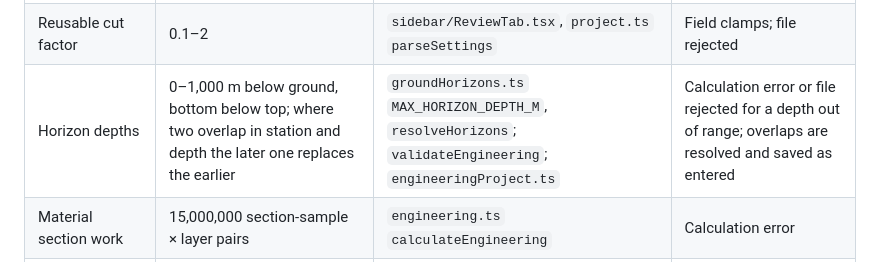
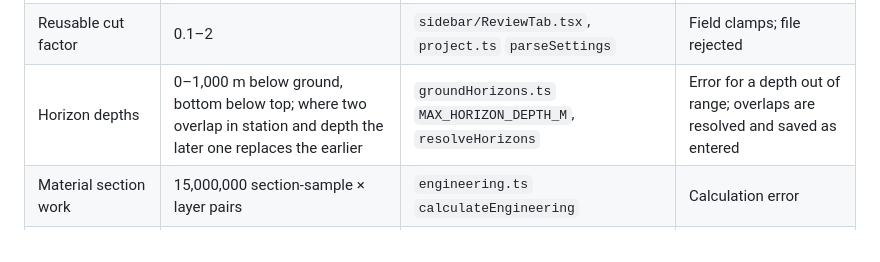
Before and after one commit to ahzs645/PGMaps, a Markdown page: docs/forestry-road-design/sections-quantities-and-costs.md, the part around the change. Rendered like a GitHub page.

```diff
--- a/docs/forestry-road-design/sections-quantities-and-costs.md
+++ b/docs/forestry-road-design/sections-quantities-and-costs.md
@@ -63,7 +63,7 @@ the optional delivered-cost borrow/waste allocation.
 | Culvert ditch dip                    | ditch at most 4 m below the hinge; dip grade 0.1–50 %                                                                       | `engine.ts` `MAX_DITCH_DIP_DEPTH`; `engineeringProject.ts`                 | Dip stops at 4 m                                                                 |
 | Material inputs                      | rate 0–10,000 $/bank m³, reusable 0–1, compaction 0.1–2                                                                     | `EngineeringControls.tsx`, `engineeringProject.ts`, `validateEngineering`  | Field clamps; file rejected; calculation error                                   |
 | Reusable cut factor                  | 0.1–2                                                                                                                       | `sidebar/ReviewTab.tsx`, `project.ts` `parseSettings`                      | Field clamps; file rejected                                                      |
-| Horizon depths                       | 0–1,000 m below ground, bottom below top; where two overlap in station and depth the later one replaces the earlier         | `groundHorizons.ts` `MAX_HORIZON_DEPTH_M`, `resolveHorizons`; `validateEngineering`; `engineeringProject.ts` | Calculation error or file rejected for a depth out of range; overlaps are resolved and saved as entered |
+| Horizon depths                       | 0–1,000 m below ground, bottom below top; where two overlap in station and depth the later one replaces the earlier         | `groundHorizons.ts` `MAX_HORIZON_DEPTH_M`, `resolveHorizons`               | Error for a depth out of range; overlaps are resolved and saved as entered       |
 | Material section work                | 15,000,000 section-sample × layer pairs                                                                                     | `engineering.ts` `calculateEngineering`                                    | Calculation error                                                                |
 | Haul allocation                      | 20,000,000 comparisons; 20,000 movements                                                                                    | `engineering.ts` `allocateHaul`                                            | Calculation error, not a truncated allocation                                    |
 | Haul distances                       | free haul ≤ 100 km; overhaul limit ≥ free haul and ≤ 100 km                                                                 | `validateEngineering`                                                      | Calculation error                                                                |
```
Also changed, not shown: docs/forestry-road-design/existing-roads.md (+1 -1 lines).
